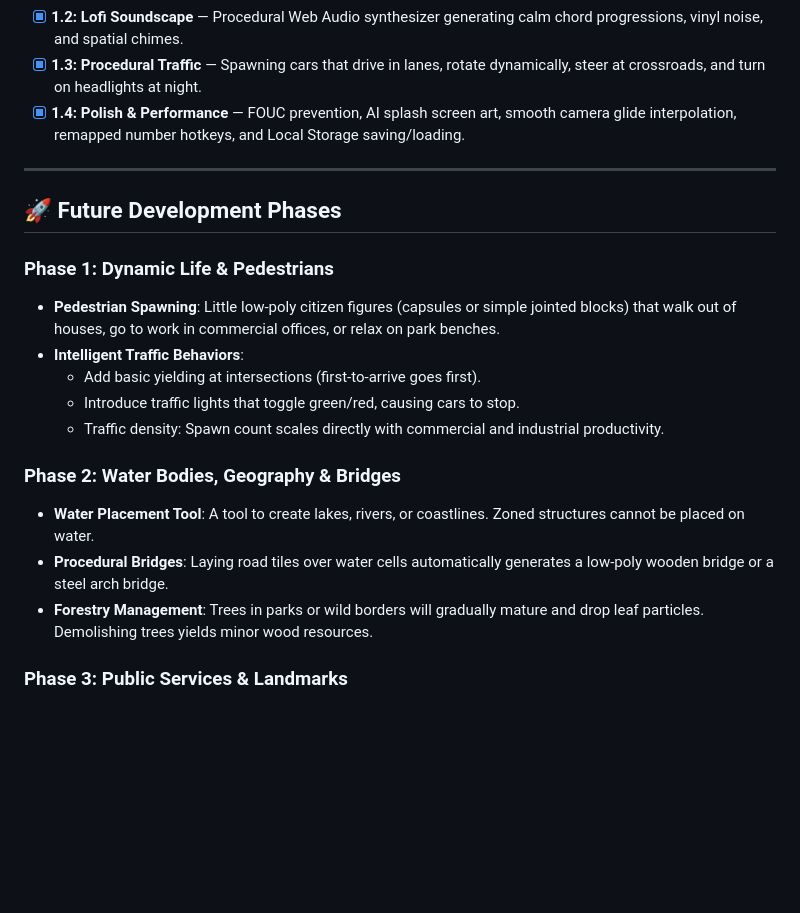
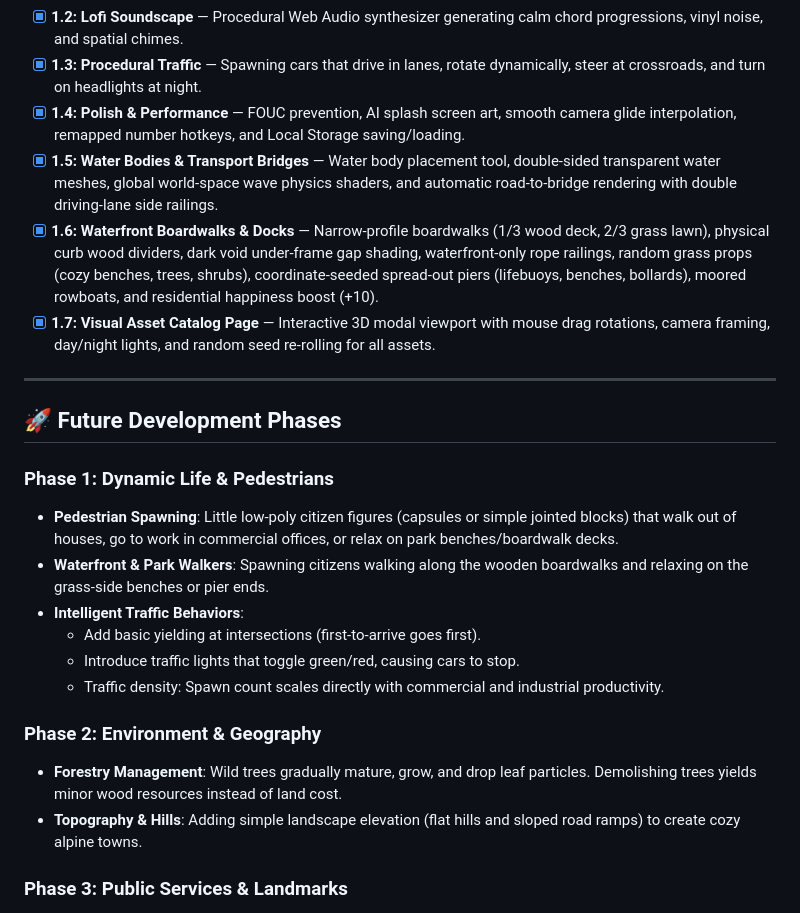
Before and after one commit to zinkkrysty/nbh-builder, a Markdown page: ROADMAP.md, the part around the change. GitHub-like rendering; blank space fills up the shorter version.

Commit message:
docs: update development roadmap with completed water, bridges, boardwalks, and asset catalog milestones

```diff
--- a/ROADMAP.md
+++ b/ROADMAP.md
@@ -11,22 +11,25 @@ This roadmap outlines proposed future phases to expand NaboCity into a richer, m
 *   [x] **1.2: Lofi Soundscape** — Procedural Web Audio synthesizer generating calm chord progressions, vinyl noise, and spatial chimes.
 *   [x] **1.3: Procedural Traffic** — Spawning cars that drive in lanes, rotate dynamically, steer at crossroads, and turn on headlights at night.
 *   [x] **1.4: Polish & Performance** — FOUC prevention, AI splash screen art, smooth camera glide interpolation, remapped number hotkeys, and Local Storage saving/loading.
+*   [x] **1.5: Water Bodies & Transport Bridges** — Water body placement tool, double-sided transparent water meshes, global world-space wave physics shaders, and automatic road-to-bridge rendering with double driving-lane side railings.
+*   [x] **1.6: Waterfront Boardwalks & Docks** — Narrow-profile boardwalks (1/3 wood deck, 2/3 grass lawn), physical curb wood dividers, dark void under-frame gap shading, waterfront-only rope railings, random grass props (cozy benches, trees, shrubs), coordinate-seeded spread-out piers (lifebuoys, benches, bollards), moored rowboats, and residential happiness boost (+10).
+*   [x] **1.7: Visual Asset Catalog Page** — Interactive 3D modal viewport with mouse drag rotations, camera framing, day/night lights, and random seed re-rolling for all assets.
 
 ---
 
 ## 🚀 Future Development Phases
 
 ### Phase 1: Dynamic Life & Pedestrians
-*   **Pedestrian Spawning**: Little low-poly citizen figures (capsules or simple jointed blocks) that walk out of houses, go to work in commercial offices, or relax on park benches.
+*   **Pedestrian Spawning**: Little low-poly citizen figures (capsules or simple jointed blocks) that walk out of houses, go to work in commercial offices, or relax on park benches/boardwalk decks.
+*   **Waterfront & Park Walkers**: Spawning citizens walking along the wooden boardwalks and relaxing on the grass-side benches or pier ends.
 *   **Intelligent Traffic Behaviors**:
     *   Add basic yielding at intersections (first-to-arrive goes first).
     *   Introduce traffic lights that toggle green/red, causing cars to stop.
     *   Traffic density: Spawn count scales directly with commercial and industrial productivity.
 
-### Phase 2: Water Bodies, Geography & Bridges
-*   **Water Placement Tool**: A tool to create lakes, rivers, or coastlines. Zoned structures cannot be placed on water.
-*   **Procedural Bridges**: Laying road tiles over water cells automatically generates a low-poly wooden bridge or a steel arch bridge.
-*   **Forestry Management**: Trees in parks or wild borders will gradually mature and drop leaf particles. Demolishing trees yields minor wood resources.
+### Phase 2: Environment & Geography
+*   **Forestry Management**: Wild trees gradually mature, grow, and drop leaf particles. Demolishing trees yields minor wood resources instead of land cost.
+*   **Topography & Hills**: Adding simple landscape elevation (flat hills and sloped road ramps) to create cozy alpine towns.
 
 ### Phase 3: Public Services & Landmarks
 *   **Public Services**:
```
